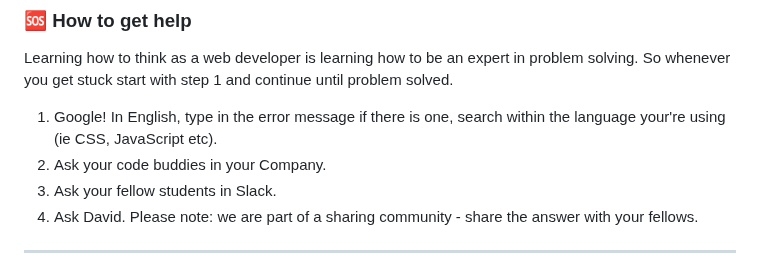
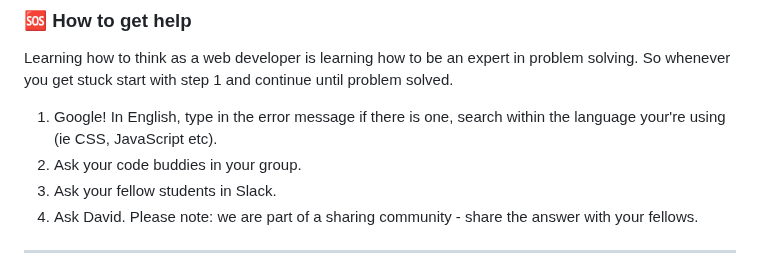
Before and after one commit to t-kupp/chas-pizzabot, a Markdown page: README.md, the part around the change. Rendered like a GitHub page.

```diff
--- a/README.md
+++ b/README.md
@@ -114,7 +114,7 @@ Click the link in canvas and input the link to your repo repo.
 Learning how to think as a web developer is learning how to be an expert in problem solving. So whenever you get stuck start with step 1 and continue until problem solved.
 
 1. Google! In English, type in the error message if there is one, search within the language your're using (ie CSS, JavaScript etc).
-2. Ask your code buddies in your Company.
+2. Ask your code buddies in your group.
 3. Ask your fellow students in Slack.
 4. Ask David. Please note: we are part of a sharing community - share the answer with your fellows.
 
```
